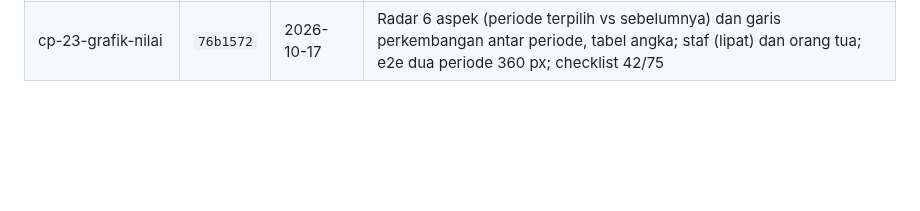
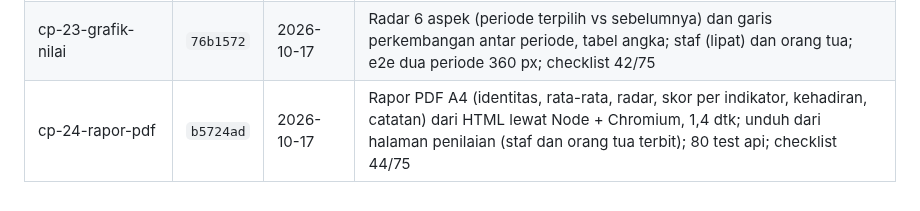
Before and after one commit to sanzuke/ssb-management-system, a Markdown page: docs/checkpoints.md, the part around the change. Drawn GitHub-style; blank space fills up the shorter version.

Commit message:
Catat hash cp-24
Co-Authored-By: Claude Sonnet 5.5 <noreply@anthropic.com>
Claude-Session: https://claude.ai/code/session_0148LFQwJ8kVpwjd1FceJSpo

```diff
--- a/docs/checkpoints.md
+++ b/docs/checkpoints.md
@@ -28,3 +28,4 @@ Satu baris per checkpoint, yang terbaru di atas. Hash commit menjadi acuan utama
 | cp-21-assessment-web | `4f487b9` | 2026-10-17 | Layar penilaian skor 1-10 di HP, layar admin indikator (16 usulan awal), penerbitan, orang tua membaca; e2e 360 px; checklist 39/75 |
 | cp-22-fondasi-tooling | `4031a1a` | 2026-10-17 | Lint/format Biome, logging terstruktur (reqId), workflow CI di tools/ci (belum aktif), Docker Compose lokal (belum dijalankan); 76 test api; checklist 41/75 |
 | cp-23-grafik-nilai | `76b1572` | 2026-10-17 | Radar 6 aspek (periode terpilih vs sebelumnya) dan garis perkembangan antar periode, tabel angka; staf (lipat) dan orang tua; e2e dua periode 360 px; checklist 42/75 |
+| cp-24-rapor-pdf | `b5724ad` | 2026-10-17 | Rapor PDF A4 (identitas, rata-rata, radar, skor per indikator, kehadiran, catatan) dari HTML lewat Node + Chromium, 1,4 dtk; unduh dari halaman penilaian (staf dan orang tua terbit); 80 test api; checklist 44/75 |
```
